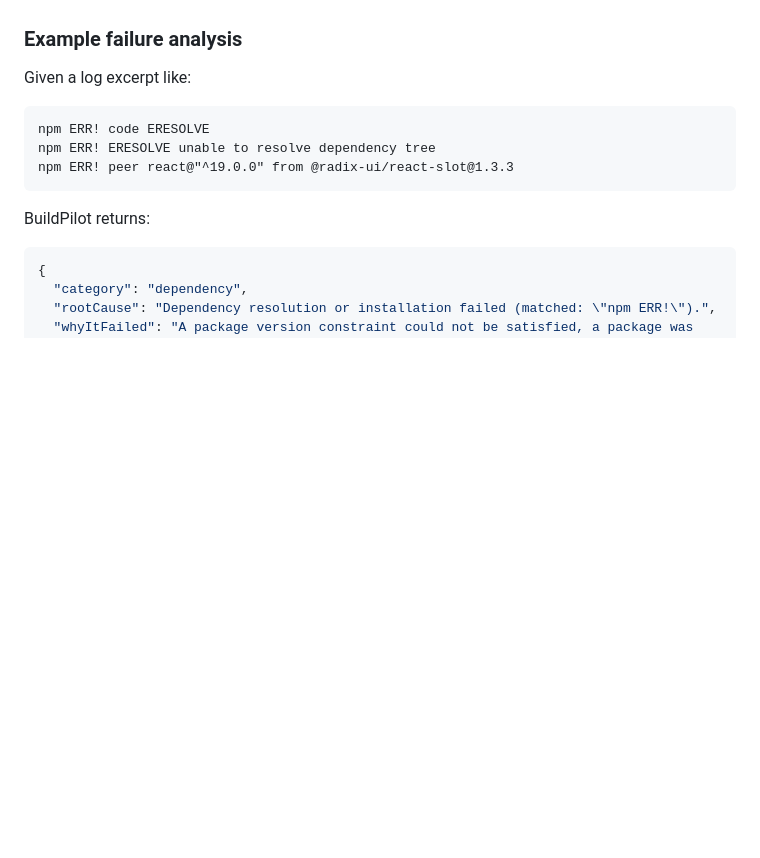
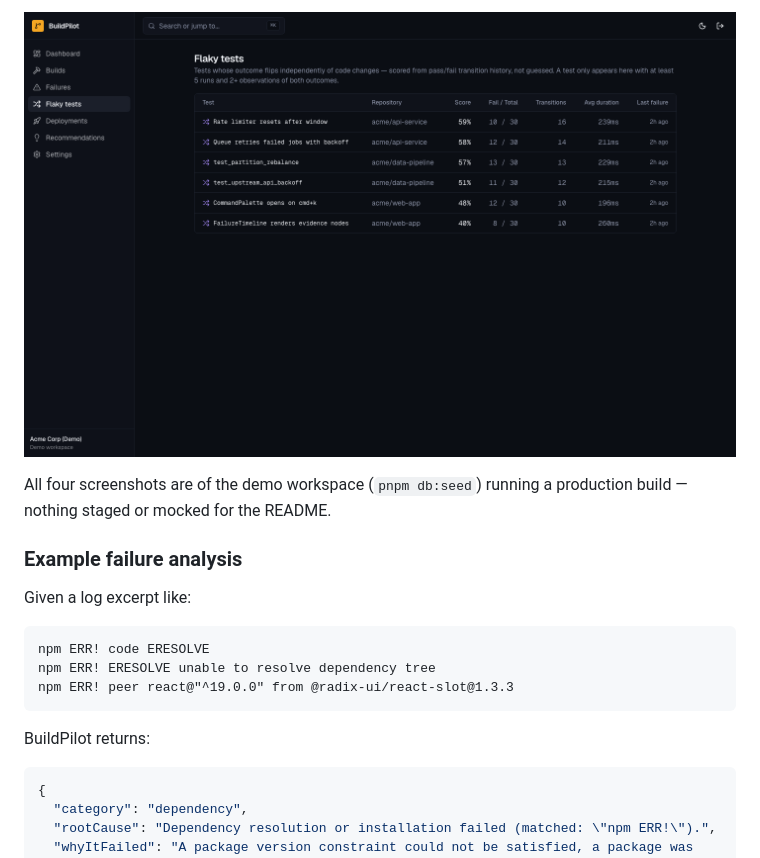
Before and after one commit to itsshreyasbhardwaj-design/buildpilot, a Markdown page: README.md, the part around one of its changes. Drawn GitHub-style; pictures changed too: docs/screenshots/flaky-tests.png (added); folded sections open; blank space fills up the shorter version.

```diff
--- a/README.md
+++ b/README.md
@@ -44,3 +56,9 @@ screenshots will be added to this README as the project gets real usage.)*
+![Flaky tests table with score, fail/total, transitions, and last failure](docs/screenshots/flaky-tests.png)
+
+</details>
+
+All four screenshots are of the demo workspace (`pnpm db:seed`) running a
+production build — nothing staged or mocked for the README.
 
 ### Example failure analysis
 
```
Also changed, not shown: other parts of README.md (+15 -3 lines), docs/screenshots/dashboard.png (added), docs/screenshots/failure-analysis.png (added), docs/screenshots/recommendations.png (added).
